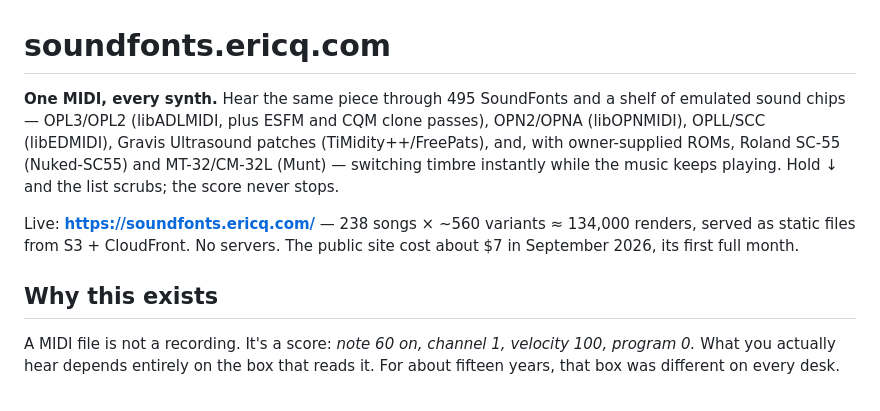
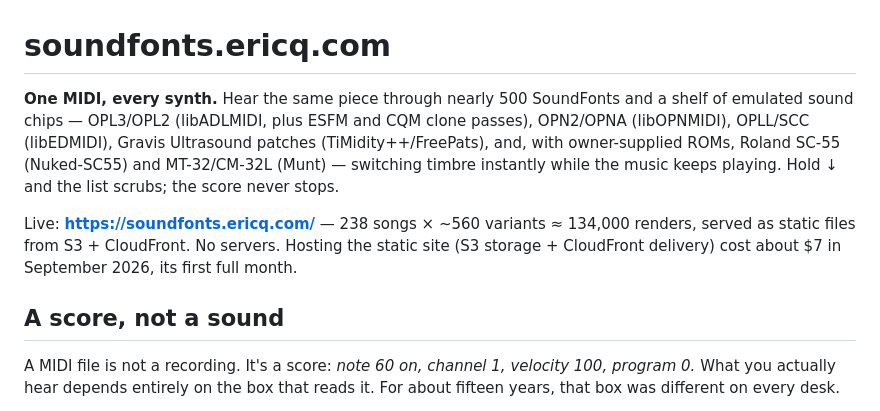
Before and after one commit to llmodelcitizen/soundfont-explorer, a Markdown page: README.md, the part around the change. Drawn GitHub-style.

Commit message:
README: tidy intro wording and cost line
Co-Authored-By: Claude Opus 5.5 <noreply@anthropic.com>

```diff
--- a/README.md
+++ b/README.md
@@ -1,16 +1,16 @@
 # soundfonts.ericq.com
 
-**One MIDI, every synth.** Hear the same piece through 495 SoundFonts and a shelf of emulated
+**One MIDI, every synth.** Hear the same piece through nearly 500 SoundFonts and a shelf of emulated
 sound chips — OPL3/OPL2 (libADLMIDI, plus ESFM and CQM clone passes), OPN2/OPNA (libOPNMIDI),
 OPLL/SCC (libEDMIDI), Gravis Ultrasound patches (TiMidity++/FreePats), and, with owner-supplied
 ROMs, Roland SC-55 (Nuked-SC55) and MT-32/CM-32L (Munt) — switching timbre instantly while the
 music keeps playing. Hold ↓ and the list scrubs; the score never stops.
 
 Live: **https://soundfonts.ericq.com/** — 238 songs × ~560 variants ≈ 134,000 renders, served
-as static files from S3 + CloudFront. No servers. The public site cost about $7 in September 2026,
-its first full month.
+as static files from S3 + CloudFront. No servers. Hosting the static site (S3 storage + CloudFront
+delivery) cost about $7 in September 2026, its first full month.
 
-## Why this exists
+## A score, not a sound
 
 A MIDI file is not a recording. It's a score: *note 60 on, channel 1, velocity 100, program 0.*
 What you actually hear depends entirely on the box that reads it. For about fifteen years, that box
```
